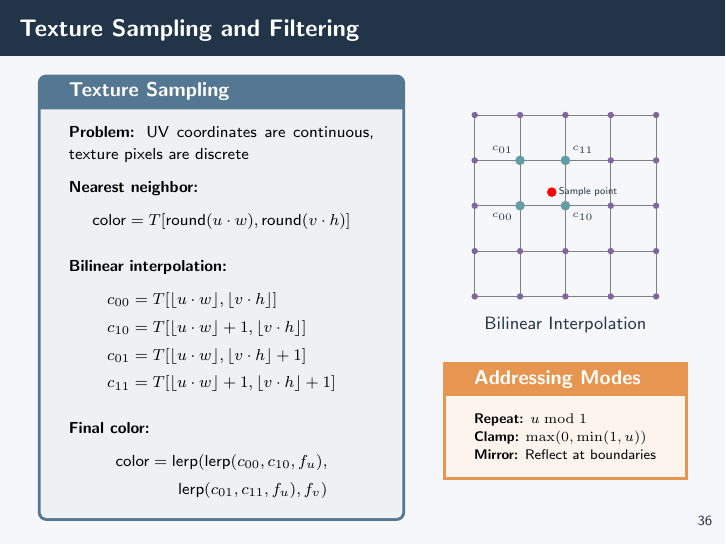
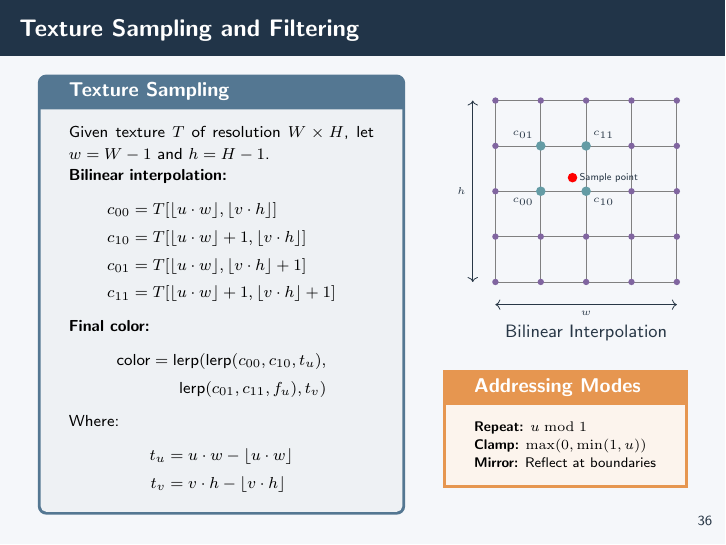
Before and after one commit to risenfromashes/cse409-resources, LaTeX slides (lighting_shading/slide/main.tex, which reads lighting_shading/slide/texturing.tex): page 97 of 102 before the commit and page 100 of 105 after it. Compiled offline with pdfLaTeX.

Commit message:
fix texture sampling slide

```diff
--- a/lighting_shading/slide/texturing.tex
+++ b/lighting_shading/slide/texturing.tex
@@ -176,15 +176,22 @@
     \begin{column}{0.6\textwidth}
       \begin{mathbox}{Texture Sampling}
         \footnotesize
+        \only<1>{
           \textbf{Problem:} UV coordinates are continuous, texture pixels are discrete
+        }
 
-        \vspace{0.2cm}
+        \only<2->{
+          Given texture $T$ of resolution $W \times H$, let $w=W - 1$ and $h=H - 1$.
+        }
+
+        \only<2>{
+          \vspace{0.3cm}
           \textbf{Nearest neighbor:}
           \begin{align*}
             \text{color} = T[\text{round}(u \cdot w), \text{round}(v \cdot h)]
           \end{align*}
-
-        \vspace{0.2cm}
+        }
+        \only<3->{
           \textbf{Bilinear interpolation:}
           \begin{align*}
             c_{00} &= T[\lfloor u \cdot w \rfloor, \lfloor v \cdot h \rfloor] \\
@@ -193,12 +200,17 @@
             c_{11} &= T[\lfloor u \cdot w \rfloor + 1, \lfloor v \cdot h \rfloor + 1]
           \end{align*}
 
-        \vspace{0.2cm}
           \textbf{Final color:}
           \begin{align*}
-          \text{color} = \text{lerp}(\text{lerp}(c_{00}, c_{10}, f_u), \\
-          \text{lerp}(c_{01}, c_{11}, f_u), f_v)
+            \text{color} = \text{lerp}(\text{lerp}(c_{00}, c_{10}, t_u), \\
+            \text{lerp}(c_{01}, c_{11}, f_u), t_v)
           \end{align*}
+          Where:
+          \begin{align*}
+            t_u &= u \cdot w - \lfloor u \cdot w \rfloor \\
+            t_v &= v \cdot h - \lfloor v \cdot h \rfloor
+          \end{align*}
+        }
       \end{mathbox}
     \end{column}
     \begin{column}{0.4\textwidth}
@@ -212,6 +224,9 @@
               \fill[ObjectColor] (\i,\j) circle (2pt);
             }
           }
+
+          \draw[<->] (0,-0.5) -- (4,-0.5) node[midway, below] {\tiny $w$};
+          \draw[<->] (-0.5,0) -- (-0.5,4) node[midway, left] {\tiny $h$};
 
           % Sample point
           \fill[red] (1.7,2.3) circle (3pt);
@@ -229,10 +244,19 @@
           \node[above left] at (1,3) {\tiny $c_{01}$};
           \node[above right] at (2,3) {\tiny $c_{11}$};
 
-          \node[below] at (2,-0.3) {\small Bilinear Interpolation};
+          \node[below] at (2,-0.8) {\small Bilinear Interpolation};
         \end{tikzpicture}
       \end{center}
-
+      \only<3>{
+        \begin{mathbox}{lerp}
+          \scriptsize
+          \textbf{Linear interpolation:} Blend two values based on a factor $t \in [0, 1]$
+          \begin{align*}
+            \text{lerp}(a, b, t) &= (1 - t) \cdot a + t \cdot b
+          \end{align*}
+        \end{mathbox}
+      }
+      \only<4>{
         \begin{raybox}{Addressing Modes}
           \scriptsize
           \textbf{Repeat:} $u \bmod 1$
```
Also changed, not shown: lighting_shading/slide/texturing.tex (3 more changed lines). Lines whose indentation alone changed are shown as unchanged.
